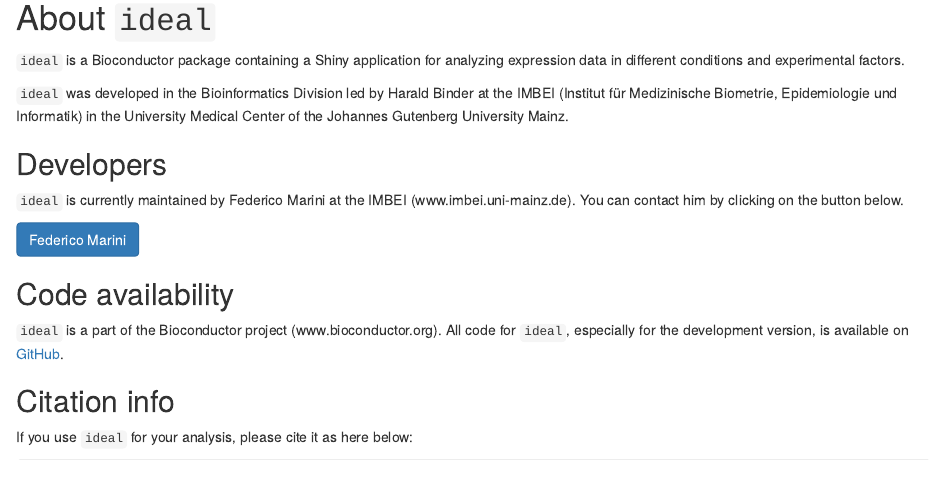
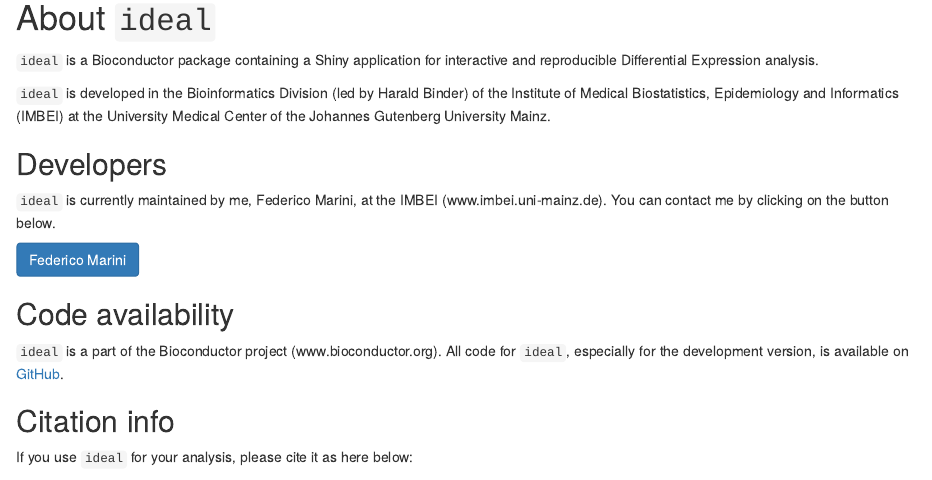
Before and after one commit to federicomarini/ideal, an R Markdown document (inst/extdata/irt.Rmd): the page in a window 1100 px wide, from 8860 px down. Rendered offline with R 4.5, knitr and Pandoc, with nearby package versions; some code elsewhere in the file could not run offline.

Commit message:
slight edits to the report template

```diff
--- a/inst/extdata/irt.Rmd
+++ b/inst/extdata/irt.Rmd
@@ -381,30 +381,20 @@
 
 
 `ideal` is a Bioconductor package containing a Shiny application for
-analyzing expression data in different conditions and experimental factors.
+ interactive and reproducible Differential Expression analysis.
 
-<!-- `ideal` guides the user in exploring the Principal Components of the data,  -->
-<!-- providing tools and functionality to detect outlier samples, genes that show  -->
-<!-- particular patterns, and additionally provides a functional interpretation of  -->
-<!-- the principal components for further quality assessment and hypothesis generation -->
-<!-- on the input data.  -->
 
-<!-- Thanks to its interactive/reactive design, it is designed to become a practical -->
-<!-- companion to any RNA-seq dataset analysis, making exploratory data analysis  -->
-<!-- accessible also to the bench biologist, while providing additional insight also -->
-<!-- for the experienced data analyst. -->
-
-`ideal` was developed in the Bioinformatics Division led by Harald Binder
-at the IMBEI (Institut für Medizinische Biometrie, Epidemiologie und Informatik)
-in the University Medical Center of the Johannes Gutenberg University Mainz.
+`ideal` is developed in the Bioinformatics Division (led by Harald Binder)
+of the Institute of Medical Biostatistics, Epidemiology and Informatics (IMBEI)
+at the University Medical Center of the Johannes Gutenberg University Mainz.
 
 
 
 
 ## Developers
 
-`ideal` is currently maintained by Federico Marini at the IMBEI (www.imbei.uni-mainz.de).
-You can contact him by clicking on the button below.
+`ideal` is currently maintained by me, Federico Marini, at the IMBEI (www.imbei.uni-mainz.de).
+You can contact me by clicking on the button below.
 
 <a href="mailto:mailto:marinif@uni-mainz.de" class="btn btn-primary">Federico Marini</a>
 
```
